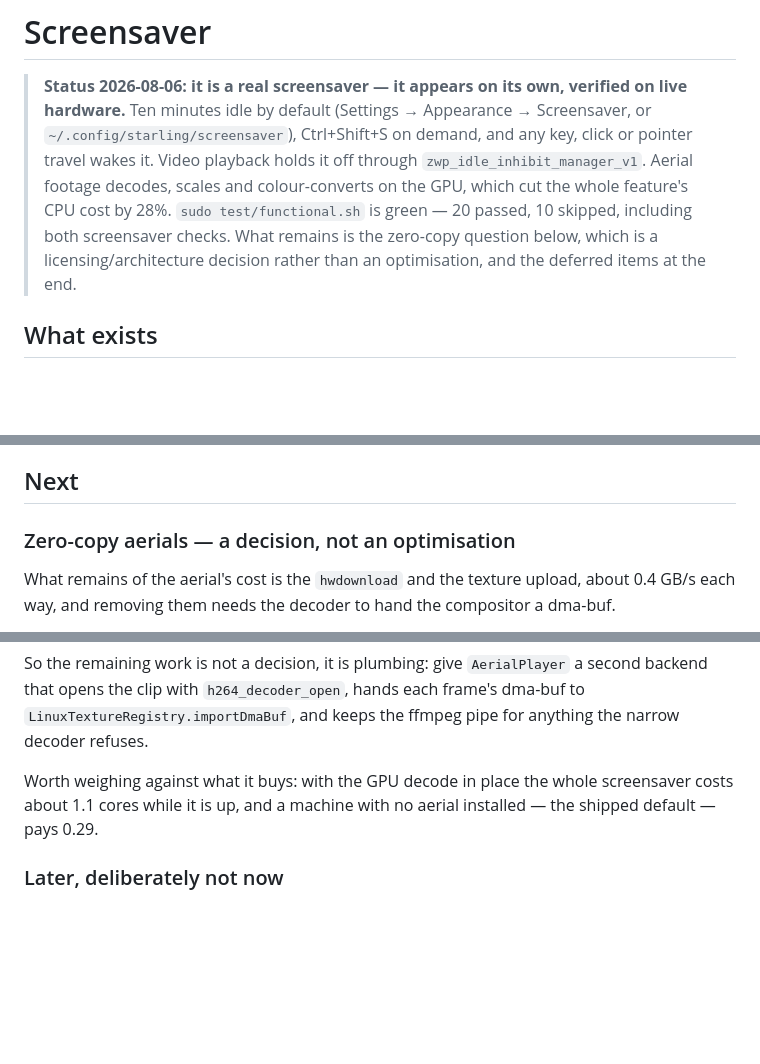
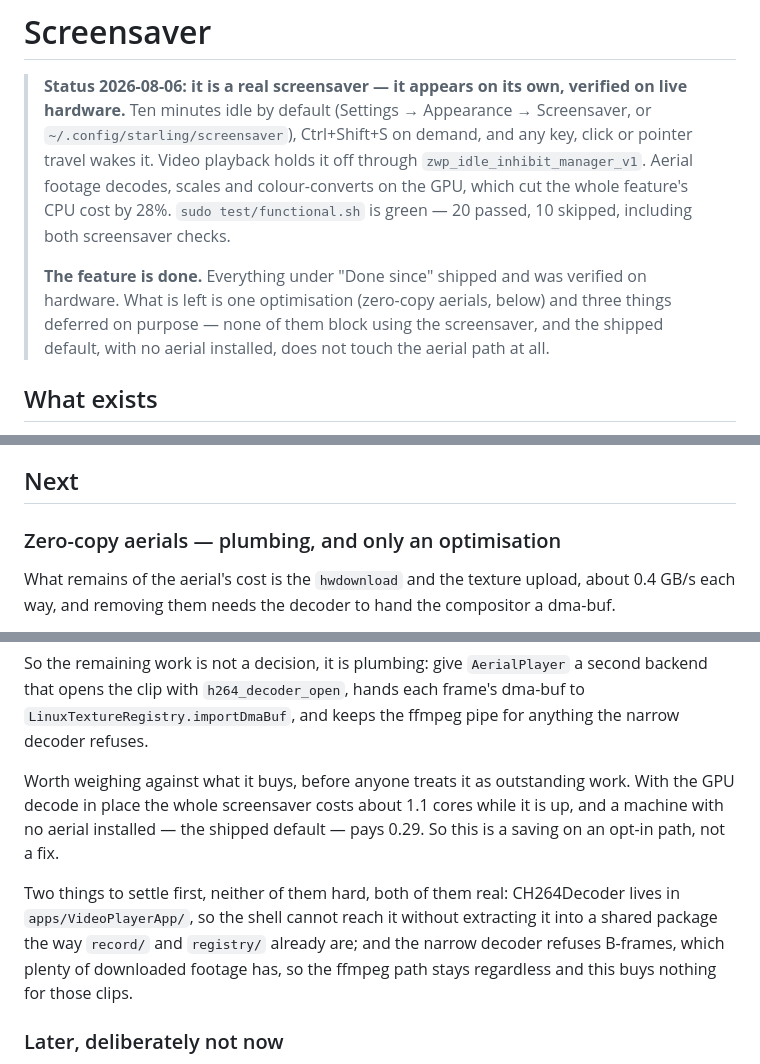
Before and after one commit to lin72h/starling, a Markdown page: docs/plans/screensaver.md, 3 parts joined by grey strips. GitHub-like rendering; blank space fills up the shorter version.

Commit message:
docs: the screensaver is done; say so plainly
The status block still described the remaining zero-copy work as a
"licensing/architecture decision", which stopped being true when
CH264Decoder turned out to be the answer, and the heading below it said
the same. Both now match the body, which was corrected already.

Also records the two things that make zero-copy aerials less attractive
than "plumbing" suggests: CH264Decoder would have to be extracted from
apps/VideoPlayerApp into a shared package first, and it refuses B-frames,
which much downloaded footage has — so the ffmpeg path survives either
way and the saving only lands on clips that fit the narrow envelope.

Co-Authored-By: Claude Fable 5 <noreply@anthropic.com>
Claude-Session: https://claude.ai/code/session_01SRKD83S2yqs3Drs12Gby9J

```diff
--- a/docs/plans/screensaver.md
+++ b/docs/plans/screensaver.md
@@ -7,9 +7,13 @@
 > Video playback holds it off through `zwp_idle_inhibit_manager_v1`.
 > Aerial footage decodes, scales and colour-converts on the GPU, which cut
 > the whole feature's CPU cost by 28%. `sudo test/functional.sh` is green
-> — 20 passed, 10 skipped, including both screensaver checks. What remains
-> is the zero-copy question below, which is a licensing/architecture
-> decision rather than an optimisation, and the deferred items at the end.
+> — 20 passed, 10 skipped, including both screensaver checks.
+>
+> **The feature is done.** Everything under "Done since" shipped and was
+> verified on hardware. What is left is one optimisation (zero-copy
+> aerials, below) and three things deferred on purpose — none of them
+> block using the screensaver, and the shipped default, with no aerial
+> installed, does not touch the aerial path at all.
 
 ## What exists
 
@@ -158,7 +162,7 @@ unauthenticated.
 
 ## Next
 
-### Zero-copy aerials — a decision, not an optimisation
+### Zero-copy aerials — plumbing, and only an optimisation
 
 What remains of the aerial's cost is the `hwdownload` and the texture
 upload, about 0.4 GB/s each way, and removing them needs the decoder to
@@ -181,9 +185,18 @@ So the remaining work is not a decision, it is plumbing: give
 `LinuxTextureRegistry.importDmaBuf`, and keeps the ffmpeg pipe for
 anything the narrow decoder refuses.
 
-Worth weighing against what it buys: with the GPU decode in place the
-whole screensaver costs about 1.1 cores while it is up, and a machine
-with no aerial installed — the shipped default — pays 0.29.
+Worth weighing against what it buys, before anyone treats it as
+outstanding work. With the GPU decode in place the whole screensaver
+costs about 1.1 cores while it is up, and a machine with no aerial
+installed — the shipped default — pays 0.29. So this is a saving on an
+opt-in path, not a fix.
+
+Two things to settle first, neither of them hard, both of them real:
+CH264Decoder lives in `apps/VideoPlayerApp/`, so the shell cannot reach
+it without extracting it into a shared package the way `record/` and
+`registry/` already are; and the narrow decoder refuses B-frames, which
+plenty of downloaded footage has, so the ffmpeg path stays regardless
+and this buys nothing for those clips.
 
 ### Later, deliberately not now
 
```
